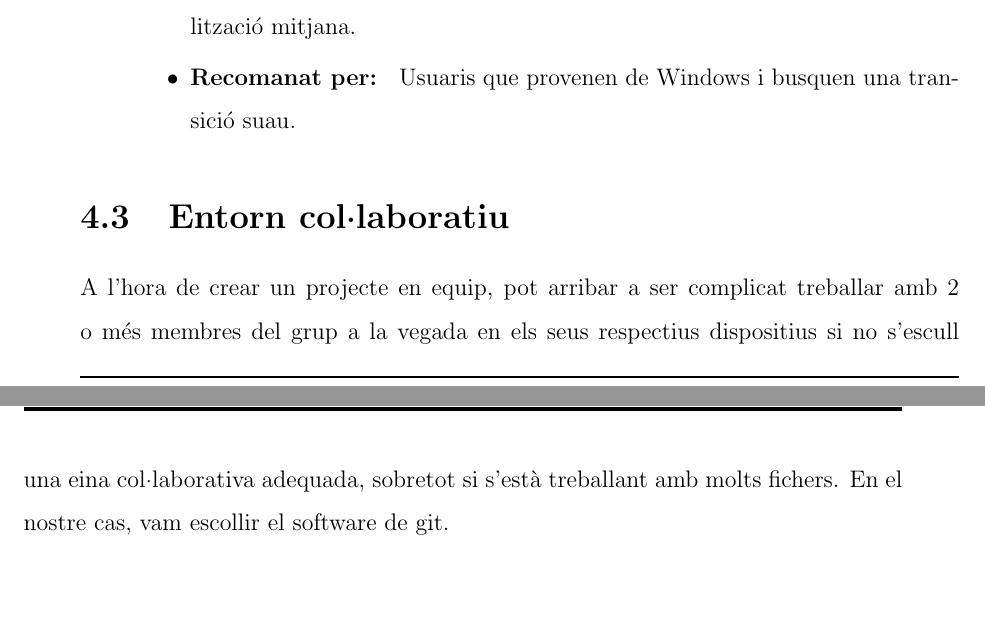
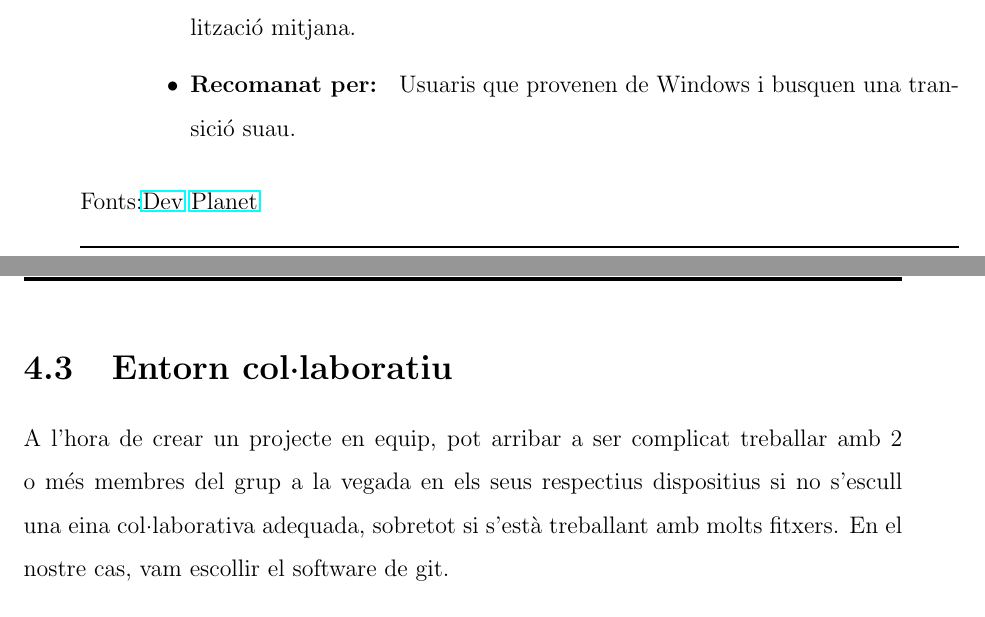
Before and after one commit to Rui564/TR-RJ-2025, a LaTeX book (memoria_RJ/memoriaRJ.tex, which reads memoria_RJ/capitols/metodologia/metodologia.tex): two parts of pages 21 and 22 of 41, joined at a grey line, cut so that both start at the same text. Compiled offline with pdfLaTeX.

Commit message:
He posat coses que faltva

```diff
--- a/memoria_RJ/capitols/metodologia/metodologia.tex
+++ b/memoria_RJ/capitols/metodologia/metodologia.tex
@@ -226,6 +226,8 @@ Un entorn d'escriptori en sistemes operatius és la interfície gràfica que per
 
 \end{enumerate}
 
+Fonts:\href{https://dev.to/xploitcore/kde-vs-gnome-vs-others-choosing-the-best-linux-desktop-environment-in-2025-ab5}{Dev} \href{https://planet.communia.org/index.php/en/node/77}{Planet}
+
 
 
 
@@ -254,7 +256,7 @@ Un entorn d'escriptori en sistemes operatius és la interfície gràfica que per
 
 
 \section{Entorn col·laboratiu}\label{sec:4.3}
-A l'hora de crear un projecte en equip, pot arribar a ser complicat treballar amb 2 o més membres del grup a la vegada en els seus respectius dispositius si no s'escull una eina col·laborativa adequada, sobretot si s'està treballant amb molts fichers. En el nostre cas, vam escollir el software de git.
+A l'hora de crear un projecte en equip, pot arribar a ser complicat treballar amb 2 o més membres del grup a la vegada en els seus respectius dispositius si no s'escull una eina col·laborativa adequada, sobretot si s'està treballant amb molts fitxers. En el nostre cas, vam escollir el software de git.
 \subsection{Git}
 Git és un software que es va desenvolupar a l'any 2005 per Linus Torvalds. Es va crear amb el proposit de mantenir un seguiment de les modificacions realitzades en arxius digitals i facilitar la colaboració entre les persones que treballen conjuntament en els mateixos arxius dins d'un repositori compartit.
 \textbf{Avantatges:}
```
